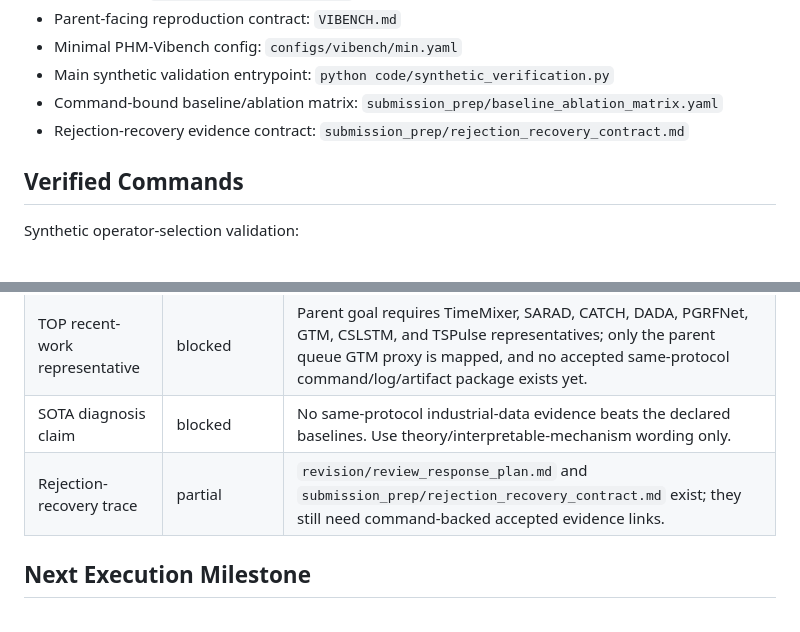
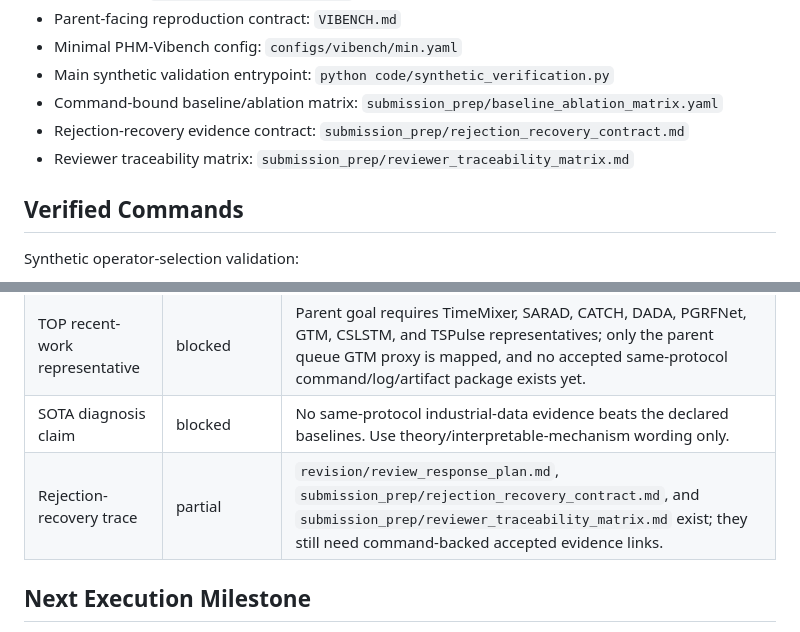
Before and after one commit to liq22/TII_operator_attention, a Markdown page: submission_prep/ieee_trans_readiness.md, 2 parts joined by grey strips. Rendered like a GitHub page.

```diff
--- a/submission_prep/ieee_trans_readiness.md
+++ b/submission_prep/ieee_trans_readiness.md
@@ -18,6 +18,8 @@ SOTA claim.
   `submission_prep/baseline_ablation_matrix.yaml`
 - Rejection-recovery evidence contract:
   `submission_prep/rejection_recovery_contract.md`
+- Reviewer traceability matrix:
+  `submission_prep/reviewer_traceability_matrix.md`
 
 ## Verified Commands
 
@@ -93,7 +95,7 @@ Result on 2026-05-11:
 | Ablation suite | command-bound with dummy-smoke pass | `submission_prep/baseline_ablation_matrix.yaml` declares six ablation commands and all six dummy smokes pass in `LQ_signal`; same-protocol industrial artifacts are still missing. |
 | TOP recent-work representative | blocked | Parent goal requires TimeMixer, SARAD, CATCH, DADA, PGRFNet, GTM, CSLSTM, and TSPulse representatives; only the parent queue GTM proxy is mapped, and no accepted same-protocol command/log/artifact package exists yet. |
 | SOTA diagnosis claim | blocked | No same-protocol industrial-data evidence beats the declared baselines. Use theory/interpretable-mechanism wording only. |
-| Rejection-recovery trace | partial | `revision/review_response_plan.md` and `submission_prep/rejection_recovery_contract.md` exist; they still need command-backed accepted evidence links. |
+| Rejection-recovery trace | partial | `revision/review_response_plan.md`, `submission_prep/rejection_recovery_contract.md`, and `submission_prep/reviewer_traceability_matrix.md` exist; they still need command-backed accepted evidence links. |
 
 ## Next Execution Milestone
 
```
Also changed, not shown: submission_prep/rejection_recovery_contract.md (+2 -0 lines), submission_prep/reviewer_traceability_matrix.md (added, +61 -0 lines).
